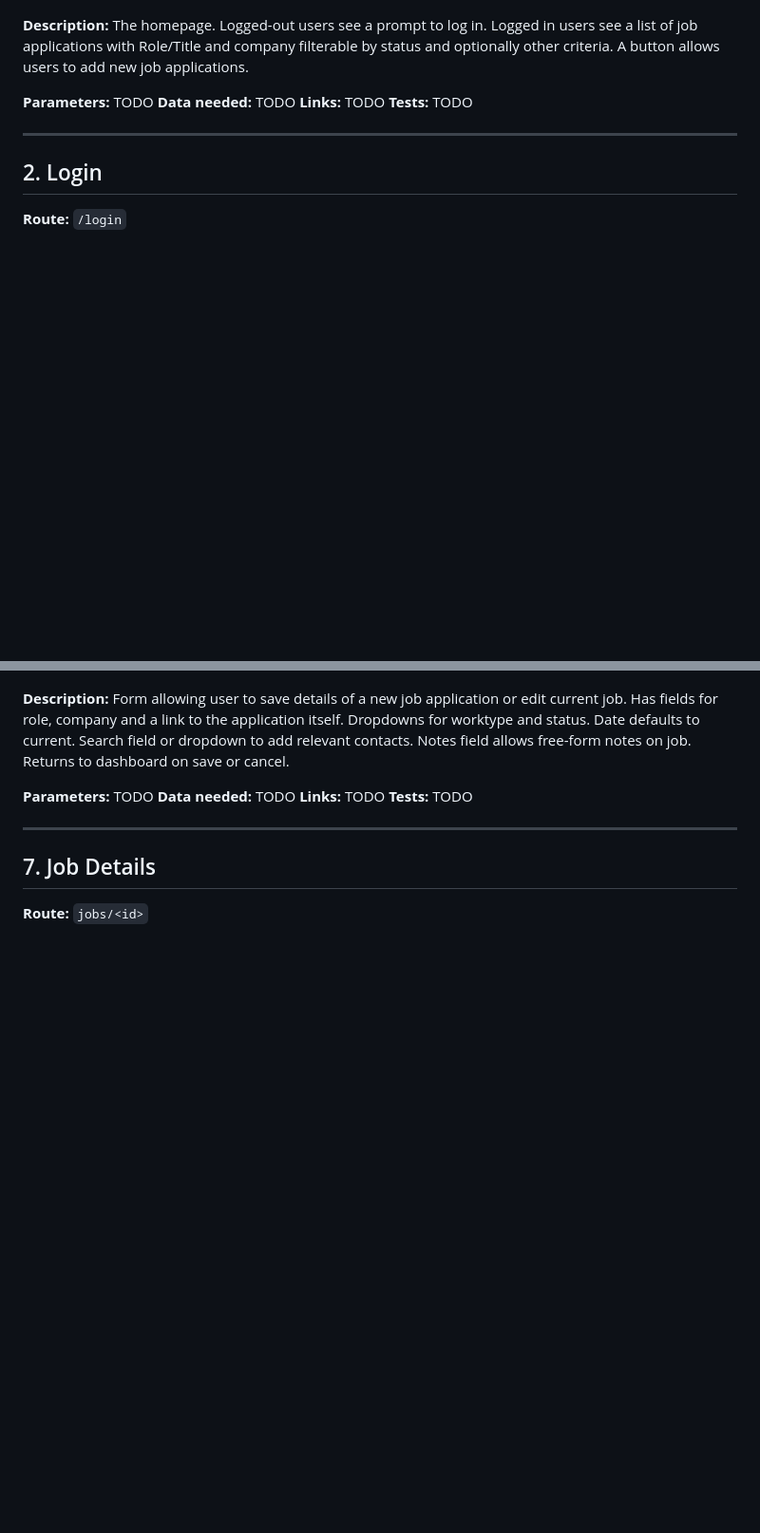
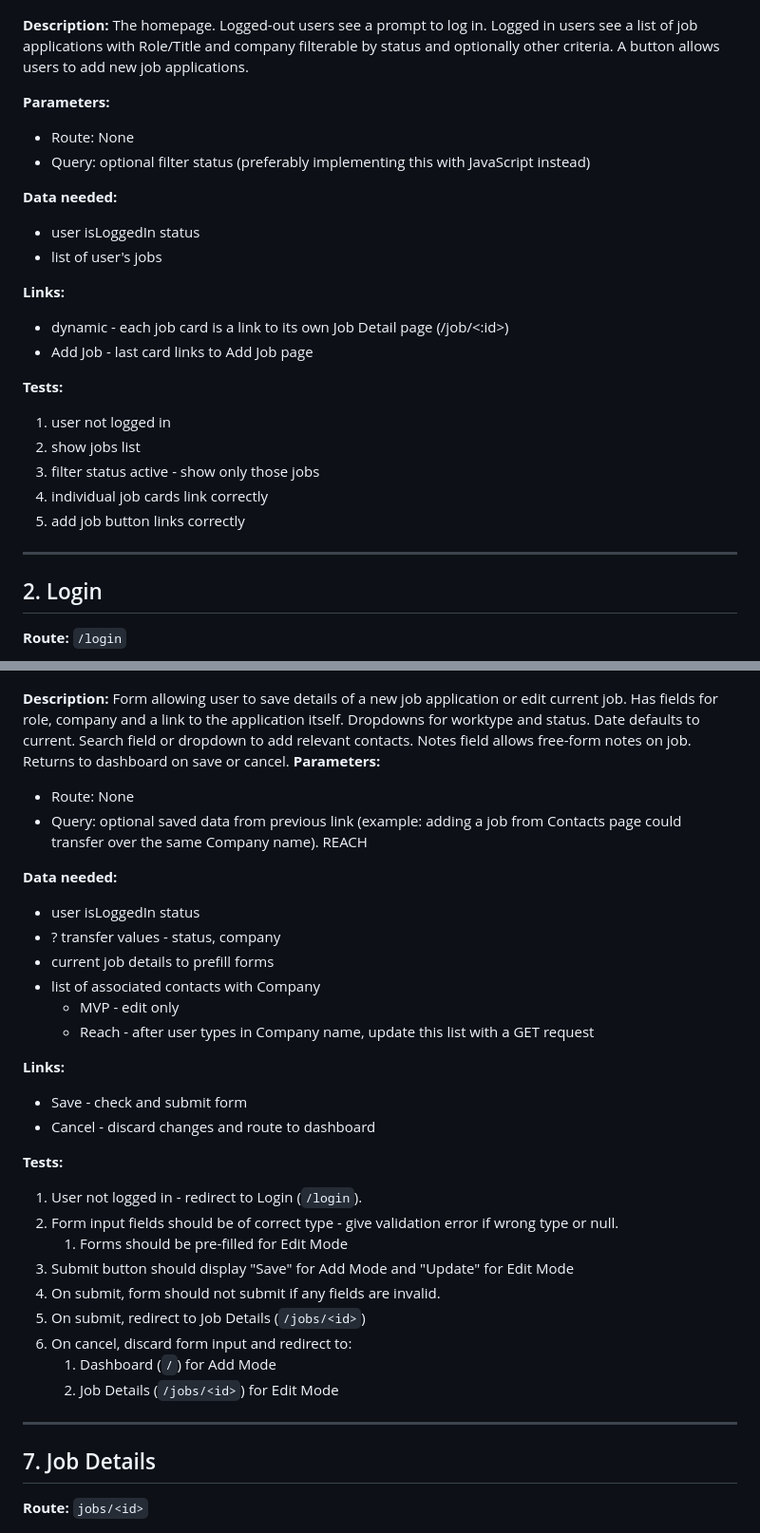
Before and after one commit to connordbrown/CSPB3308-FinalProject-Group3, a Markdown page: PAGE_TESTING.md, 2 parts joined by grey strips. Shown at 95% size. Drawn GitHub-style; blank space fills up the shorter version.

Commit message:
rough update for my pages
Dashboard and Add/Edit job page

```diff
--- a/PAGE_TESTING.md
+++ b/PAGE_TESTING.md
@@ -13,10 +13,25 @@
 
 **Description:** The homepage. Logged-out users see a prompt to log in. Logged in users see a list of job applications with Role/Title and company filterable by status and optionally other criteria. A button allows users to add new job applications.
 
-**Parameters:** TODO
-**Data needed:** TODO
-**Links:** TODO
-**Tests:** TODO
+
+**Parameters:**
+- Route: None
+- Query: optional filter status (preferably implementing this with JavaScript instead)
+
+**Data needed:**
+- user isLoggedIn status
+- list of user's jobs
+
+**Links:**
+- dynamic - each job card is a link to its own Job Detail page (/job/<:id>)
+- Add Job - last card links to Add Job page
+
+**Tests:**
+1. user not logged in
+2. show jobs list
+3. filter status active - show only those jobs
+4. individual job cards link correctly
+5. add job button links correctly
 
 ---
 ## 2. Login
@@ -202,11 +217,36 @@ Session: `user_id`
 ![Add Job mockup](docs/images/jobs_new.jpg)
 
 **Description:** Form allowing user to save details of a new job application or edit current job. Has fields for role, company and a link to the application itself. Dropdowns for worktype and status. Date defaults to current. Search field or dropdown to add relevant contacts. Notes field allows free-form notes on job. Returns to dashboard on save or cancel.
+**Parameters:**
+- Route: None
+- Query: optional saved data from previous link (example: adding a job from Contacts page could transfer over the same Company name). REACH
 
-**Parameters:** TODO
-**Data needed:** TODO
-**Links:** TODO
-**Tests:** TODO
+**Data needed:**
+- user isLoggedIn status
+- ? transfer values - status, company
+- current job details to prefill forms
+- list of associated contacts with Company
+  - MVP - edit only
+  - Reach - after user types in Company name, update this list with a GET request
+
+**Links:**
+- Save - check and submit form
+- Cancel - discard changes and route to dashboard
+
+**Tests:**
+1. User not logged in - redirect to Login (`/login`).
+2. Form input fields should be of correct type - give validation error if wrong type or null.
+    1. Forms should be pre-filled for Edit Mode
+3. Submit button should display "Save" for Add Mode and "Update" for Edit Mode
+4. On submit, form should not submit if any fields are invalid.
+5. On submit, redirect to Job Details (`/jobs/<id>`)
+6. On cancel, discard form input and redirect to:
+    1. Dashboard (`/`) for Add Mode
+    2. Job Details (`/jobs/<id>`) for Edit Mode
+
+
+
+
 
 ---
 ## 7. Job Details
```
Also changed, not shown: other parts of PAGE_TESTING.md (+1 -1 lines).
